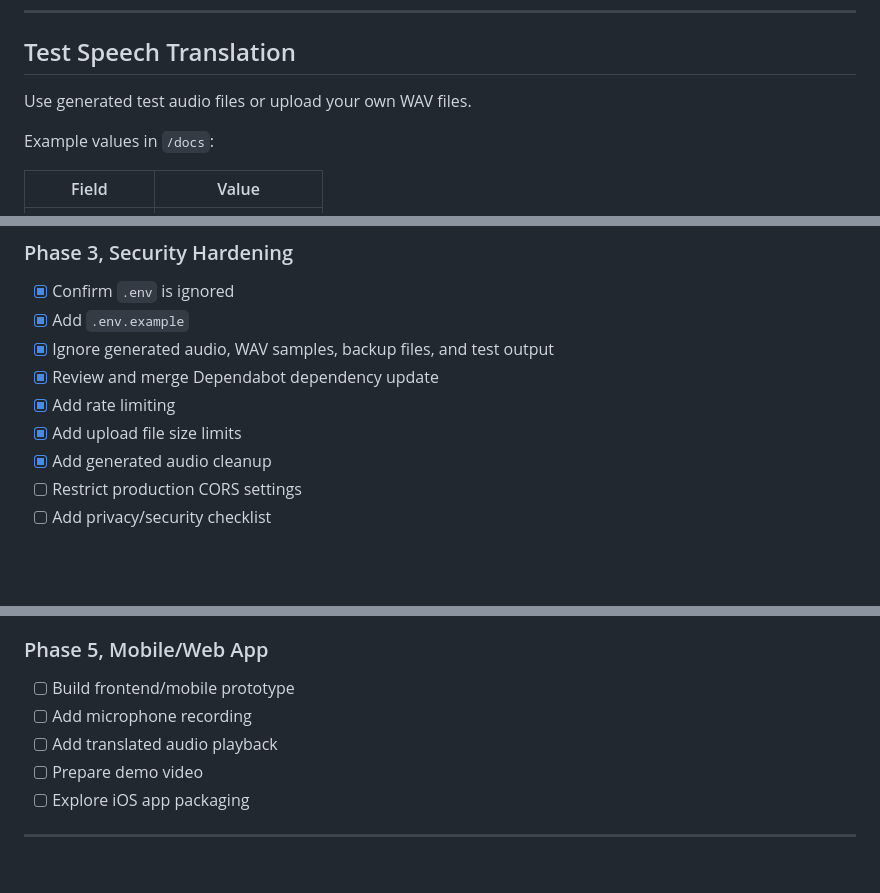
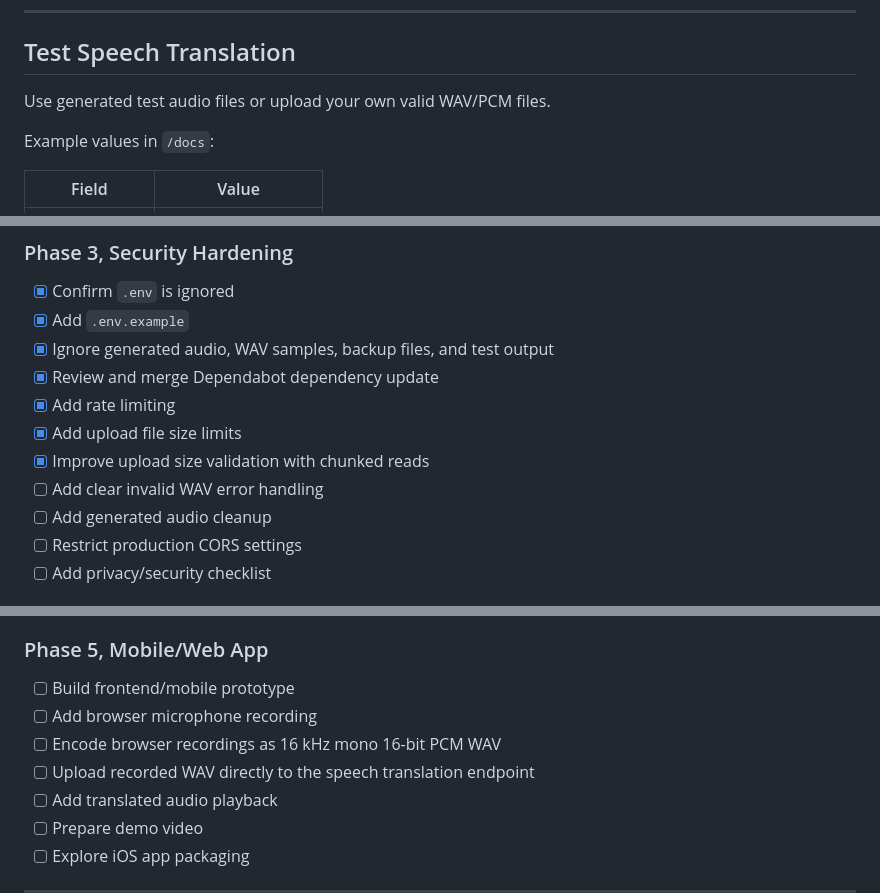
Before and after one commit to Israel-Taddese/amharic-voice-ai, a Markdown page: README.md, 3 parts joined by grey strips. GitHub-like rendering; blank space fills up the shorter version.

```diff
--- a/README.md
+++ b/README.md
@@ -305,7 +334,7 @@ Example request body for English to Amharic:
 
 ## Test Speech Translation
 
-Use generated test audio files or upload your own WAV files.
+Use generated test audio files or upload your own valid WAV/PCM files.
 
 Example values in `/docs`:
 
@@ -425,7 +464,9 @@ This project demonstrates:
 - [x] Review and merge Dependabot dependency update
 - [x] Add rate limiting
 - [x] Add upload file size limits
-- [x] Add generated audio cleanup
+- [x] Improve upload size validation with chunked reads
+- [ ] Add clear invalid WAV error handling
+- [ ] Add generated audio cleanup
 - [ ] Restrict production CORS settings
 - [ ] Add privacy/security checklist
 
@@ -440,7 +481,9 @@ This project demonstrates:
 ### Phase 5, Mobile/Web App
 
 - [ ] Build frontend/mobile prototype
-- [ ] Add microphone recording
+- [ ] Add browser microphone recording
+- [ ] Encode browser recordings as 16 kHz mono 16-bit PCM WAV
+- [ ] Upload recorded WAV directly to the speech translation endpoint
 - [ ] Add translated audio playback
 - [ ] Prepare demo video
 - [ ] Explore iOS app packaging
```
Also changed, not shown: other parts of README.md (+39 -0 lines).
